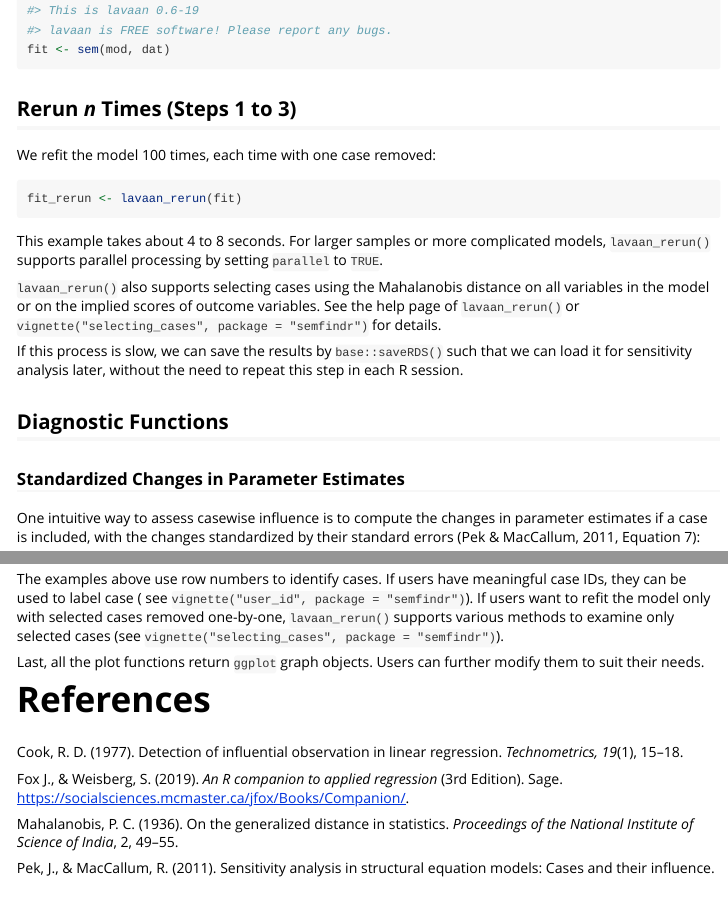
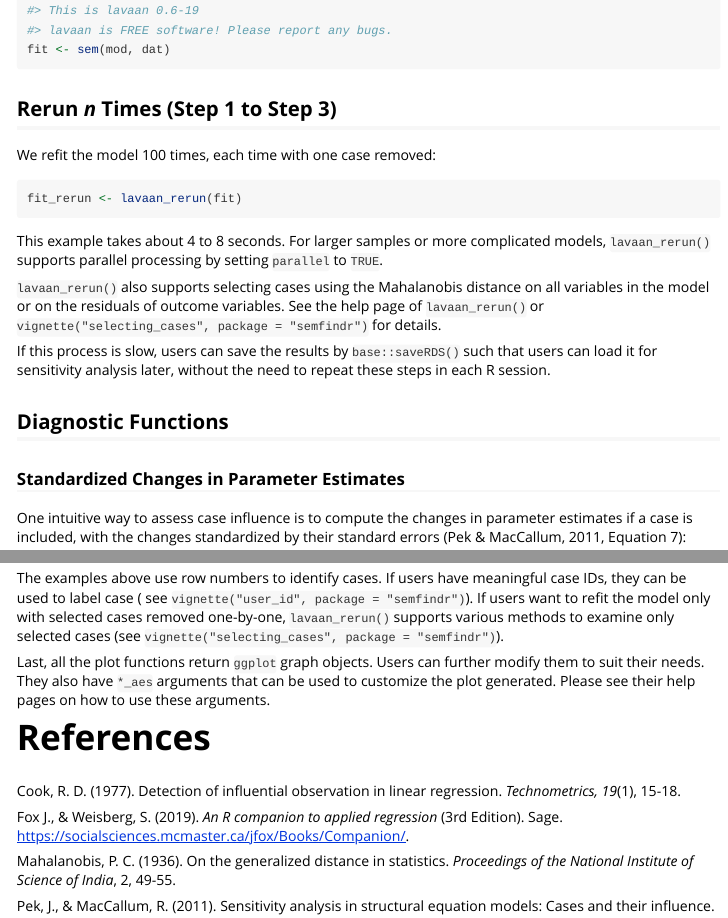
Before and after one commit to sfcheung/semfindr, an R Markdown document (vignettes/semfindr.Rmd): the page in a window 1100 px wide, from 1380 px down, and a second part further down, joined at a grey line. Rendered offline with R 4.5, knitr and Pandoc, with nearby package versions; code that draws random numbers runs with fixed seeds of ours; some code elsewhere in the file could not run offline.

Commit message:
Fix typos and other mistakes in vignettes.

````diff
--- a/vignettes/semfindr.Rmd
+++ b/vignettes/semfindr.Rmd
@@ -99,7 +99,7 @@ library(lavaan)
 fit <- sem(mod, dat)
 ```
 
-## Rerun *n* Times (Steps 1 to 3)
+## Rerun *n* Times (Step 1 to Step 3)
 
 We refit the model 100 times, each time with one case
 removed:
@@ -128,20 +128,20 @@ parallel processing by setting `parallel` to `TRUE`.
 
 `lavaan_rerun()` also supports selecting cases using
 the Mahalanobis distance on all variables in the model or on
-the implied scores of outcome variables. See the help
+the residuals of outcome variables. See the help
 page of `lavaan_rerun()` or
 `vignette("selecting_cases", package = "semfindr")` for details.
 
-If this process is slow, we can save the results by
-`base::saveRDS()` such that we can load it for sensitivity
-analysis later, without the need to repeat this step in each
+If this process is slow, users can save the results by
+`base::saveRDS()` such that users can load it for sensitivity
+analysis later, without the need to repeat these steps in each
 R session.
 
 ## Diagnostic Functions
 
 ### Standardized Changes in Parameter Estimates
 
-One intuitive way to assess casewise influence is to compute
+One intuitive way to assess case influence is to compute
 the changes in parameter
 estimates if a case is included, with the changes standardized
 by their standard errors (Pek & MacCallum, 2011, Equation 7):
@@ -794,19 +794,21 @@ examine only selected cases (see
 `vignette("selecting_cases", package = "semfindr")`).
 
 Last, all the plot functions return `ggplot` graph objects.
-Users can further modify them to suit their needs.
+Users can further modify them to suit their needs. They
+also have `*_aes` arguments that can be used to customize
+the plot generated. Please see their help pages on how
+to use these arguments.
 
 # References
 
 Cook, R. D. (1977). Detection of influential observation in linear regression.
-*Technometrics, 19*(1), 15–18.
+*Technometrics, 19*(1), 15-18.
 
 Fox J., & Weisberg, S. (2019). *An R companion to applied regression*
 (3rd Edition). Sage. https://socialsciences.mcmaster.ca/jfox/Books/Companion/.
 
 Mahalanobis, P. C. (1936). On the generalized distance in statistics.
-*Proceedings of the National Institute of Science of India*, 2, 49–55.
-
+*Proceedings of the National Institute of Science of India*, 2, 49-55.
 
 Pek, J., & MacCallum, R. (2011). Sensitivity analysis in structural equation
 models: Cases and their influence. *Multivariate Behavioral Research, 46*(2),
````
Also changed, not shown: vignettes/selecting_cases.Rmd (+4 -2 lines), vignettes/user_id.Rmd (+1 -1 lines), vignettes/semfindr.Rmd (14 more changed lines).
